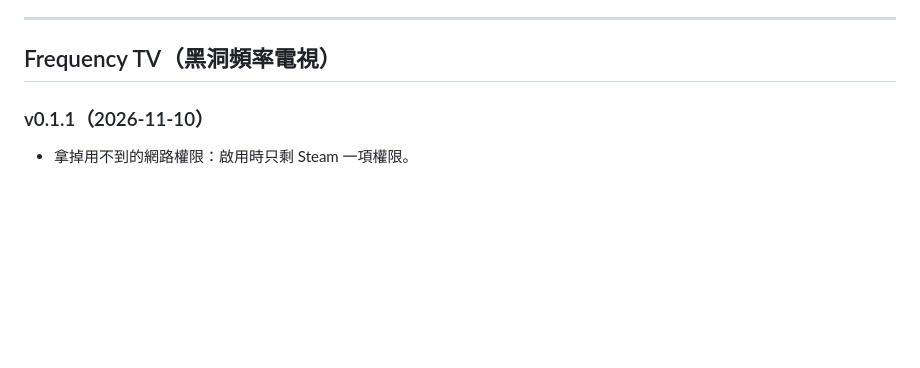
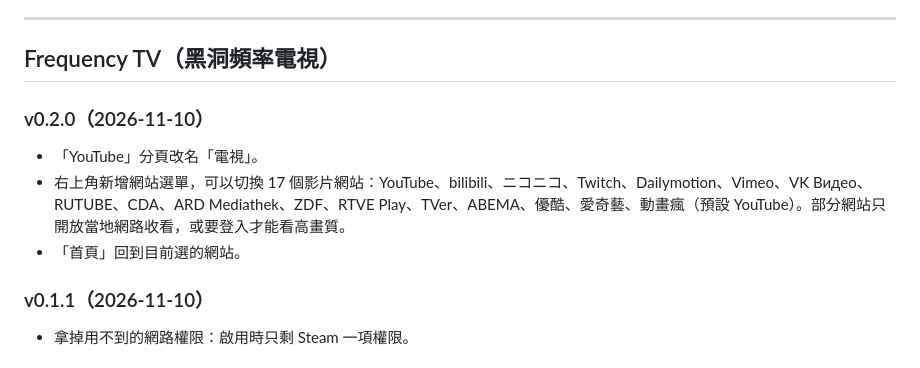
Before and after one commit to a8761207/ProbablyStolenMods-Release, a Markdown page: CHANGELOG.md, the part around the change. Drawn GitHub-style; blank space fills up the shorter version.

```diff
--- a/CHANGELOG.md
+++ b/CHANGELOG.md
@@ -8,6 +8,12 @@
 ---
 
 ## Frequency TV（黑洞頻率電視）
+
+### v0.2.0（2026-11-10）
+
+- 「YouTube」分頁改名「電視」。
+- 右上角新增網站選單，可以切換 17 個影片網站：YouTube、bilibili、ニコニコ、Twitch、Dailymotion、Vimeo、VK Видео、RUTUBE、CDA、ARD Mediathek、ZDF、RTVE Play、TVer、ABEMA、優酷、愛奇藝、動畫瘋（預設 YouTube）。部分網站只開放當地網路收看，或要登入才能看高畫質。
+- 「首頁」回到目前選的網站。
 
 ### v0.1.1（2026-11-10）
 
```
Also changed, not shown: README.md (+11 -5 lines), images/frequency_tv/05.jpg (added), images/frequency_tv/06.jpg (added), images/frequency_tv/07.jpg (added), images/frequency_tv/08.jpg (added), images/frequency_tv/09.jpg (added).
